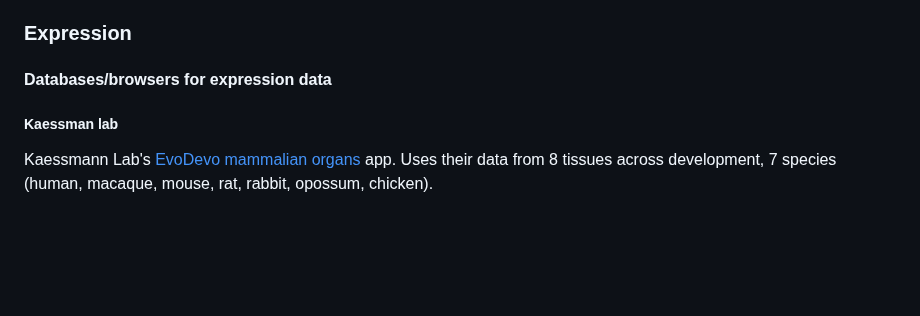
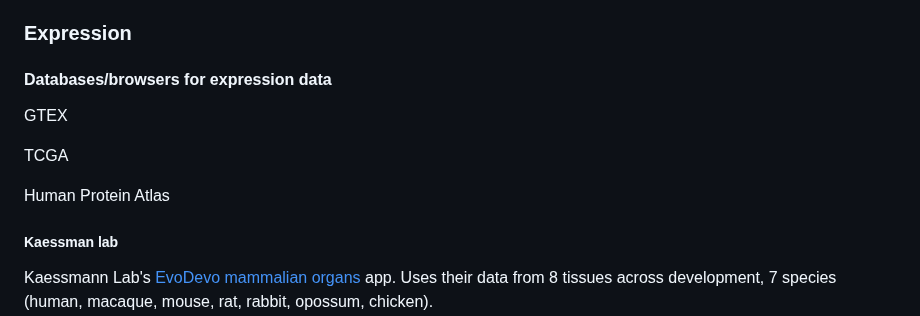
Before and after one commit to jayoung/MalikLab_bioinformaticsResources, a Markdown page: janets_NOTES_forMyself/genomics/genomics_miscellaneous_NOTES.md, the part around the change. Rendered like a GitHub page; blank space fills up the shorter version.

```diff
--- a/janets_NOTES_forMyself/genomics/genomics_miscellaneous_NOTES.md
+++ b/janets_NOTES_forMyself/genomics/genomics_miscellaneous_NOTES.md
@@ -50,6 +50,14 @@ There's a rapid release version of the Ensembl site that might have more than th
 
 #### Databases/browsers for expression data
 
+GTEX
+
+TCGA
+
+Human Protein Atlas
+
+
+
 ##### Kaessman lab
 
 Kaessmann Lab's [EvoDevo mammalian organs](https://apps.kaessmannlab.org/alternative-splicing/) app. Uses their data from 8 tissues across development, 7 species (human, macaque, mouse, rat, rabbit, opossum, chicken).
```
